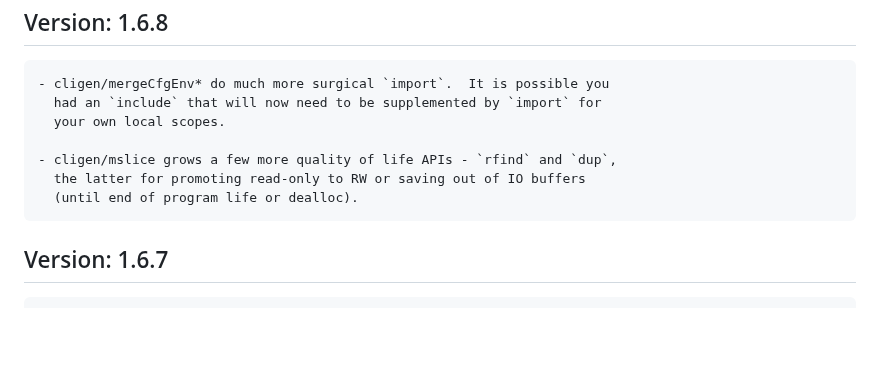
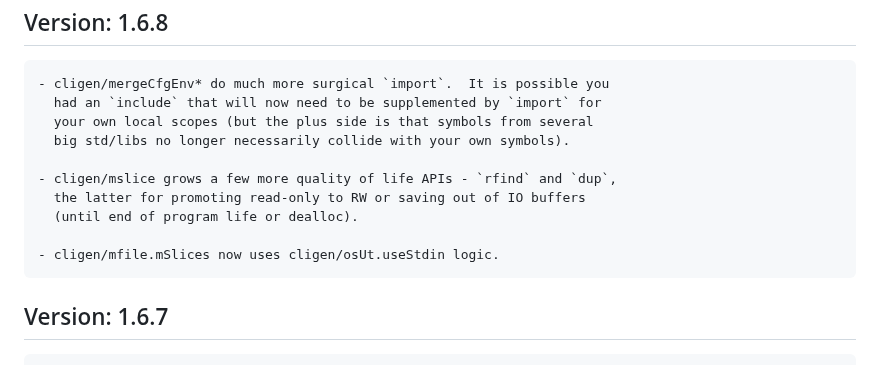
Before and after one commit to c-blake/cligen, a Markdown page: RELEASE-NOTES.md, the part around the change. Drawn GitHub-style; blank space fills up the shorter version.

Commit message:
Update release notes pre-release.

```diff
--- a/RELEASE-NOTES.md
+++ b/RELEASE-NOTES.md
@@ -5,11 +5,14 @@ Version: 1.6.8
 --------------
     - cligen/mergeCfgEnv* do much more surgical `import`.  It is possible you
       had an `include` that will now need to be supplemented by `import` for
-      your own local scopes.
+      your own local scopes (but the plus side is that symbols from several
+      big std/libs no longer necessarily collide with your own symbols).
 
     - cligen/mslice grows a few more quality of life APIs - `rfind` and `dup`,
       the latter for promoting read-only to RW or saving out of IO buffers
       (until end of program life or dealloc).
+
+    - cligen/mfile.mSlices now uses cligen/osUt.useStdin logic.
 
 Version: 1.6.7
 --------------
```
